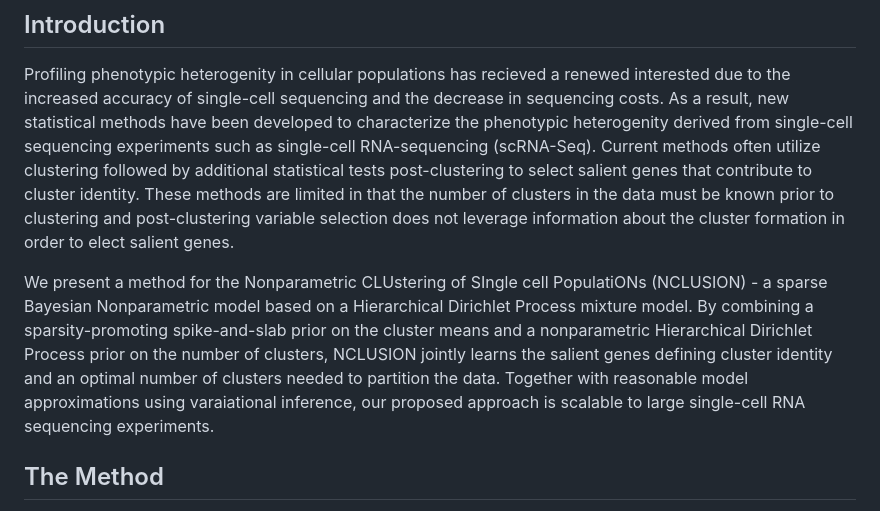
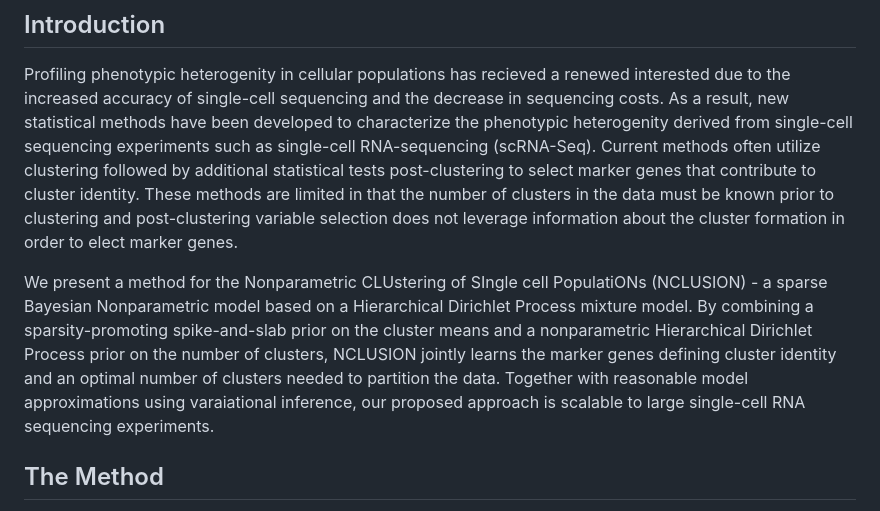
Before and after one commit to microsoft/Nclusion.jl, a Markdown page: README.md, the part around the change. Drawn GitHub-style.

Commit message:
Update README.md change salient to marker

```diff
--- a/README.md
+++ b/README.md
@@ -10,12 +10,12 @@ sequencing and the decrease in sequencing costs. As a result, new statistical
 methods have been developed to characterize the phenotypic heterogenity derived
 from single-cell sequencing experiments such as single-cell RNA-sequencing
 (scRNA-Seq). Current methods often utilize clustering followed
-by additional statistical tests post-clustering to select salient
+by additional statistical tests post-clustering to select marker
 genes that contribute to cluster identity. These methods are limited in that
 the number of clusters in the data must be known prior to clustering and
 post-clustering variable selection does not leverage information about the
-cluster formation in order to elect salient genes.</p>
-<p>We present a method for the Nonparametric CLUstering of SIngle cell PopulatiONs (NCLUSION) - a sparse Bayesian Nonparametric model based on a Hierarchical Dirichlet Process mixture model. By combining a sparsity-promoting spike-and-slab prior on the cluster means and a nonparametric Hierarchical Dirichlet Process prior on the number of clusters, NCLUSION jointly learns the salient genes defining cluster identity and an optimal number of clusters needed to partition the data. Together with reasonable model approximations using varaiational inference, our proposed approach is scalable to large single-cell RNA sequencing experiments.</p>
+cluster formation in order to elect marker genes.</p>
+<p>We present a method for the Nonparametric CLUstering of SIngle cell PopulatiONs (NCLUSION) - a sparse Bayesian Nonparametric model based on a Hierarchical Dirichlet Process mixture model. By combining a sparsity-promoting spike-and-slab prior on the cluster means and a nonparametric Hierarchical Dirichlet Process prior on the number of clusters, NCLUSION jointly learns the marker genes defining cluster identity and an optimal number of clusters needed to partition the data. Together with reasonable model approximations using varaiational inference, our proposed approach is scalable to large single-cell RNA sequencing experiments.</p>
 
 ## The Method
 
```
